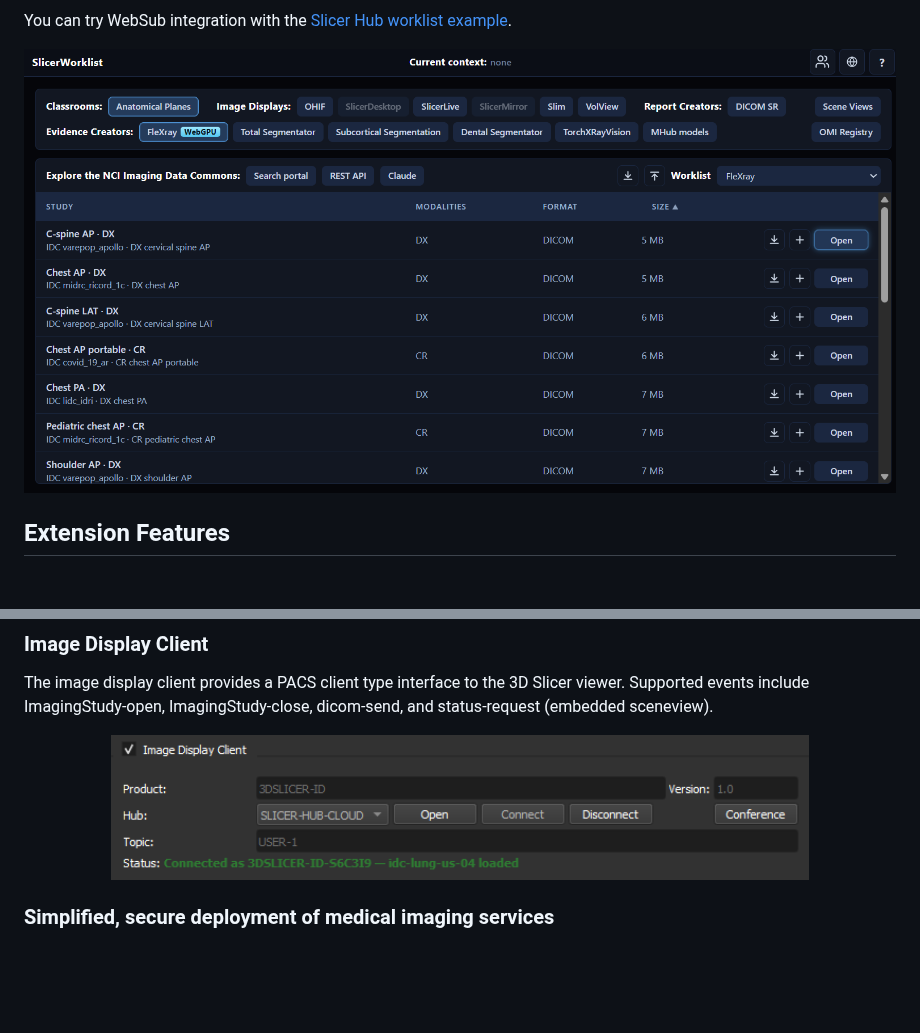
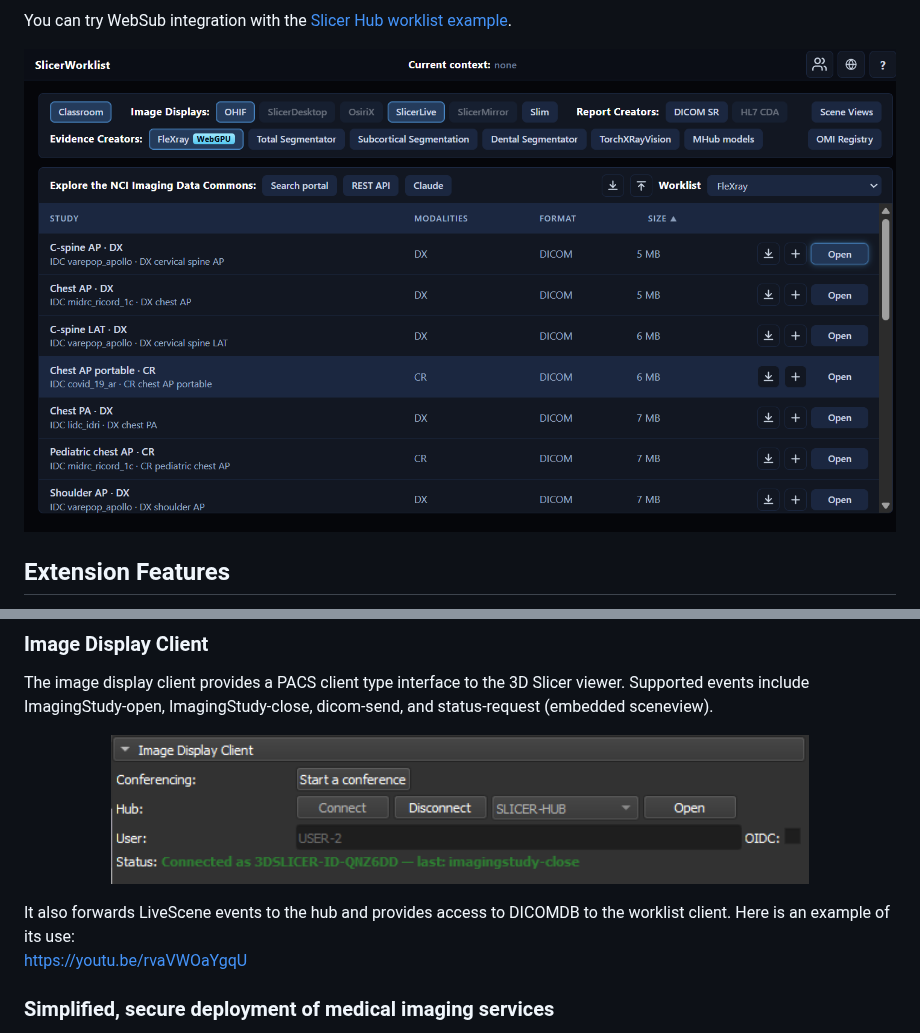
Before and after one commit to mbellehumeur/SlicerHub, a Markdown page: README.md, 2 parts joined by grey strips. Drawn GitHub-style; pictures changed too: docs/images/ImageDisplayClient.png, docs/images/worklist-client.png; blank space fills up the shorter version.

```diff
--- a/README.md
+++ b/README.md
@@ -97,6 +97,11 @@ The image display client provides a PACS client type interface to the 3D Slicer
 <p align="center">
   <img src="docs/images/ImageDisplayClient.png" alt="Image display client" width="80%">
 </p>
+
+It also forwards LiveScene events to the hub and provides access to DICOMDB to the worklist client.
+Here is an example of its use:
+https://youtu.be/rvaVWOaYgqU
+
 
 ### Simplified, secure deployment of medical imaging services
 
```
Also changed, not shown: HubInterface/image_display/README.md (+5 -1 lines), docs/module/status-readme.md (+19 -0 lines), 4 other files.
